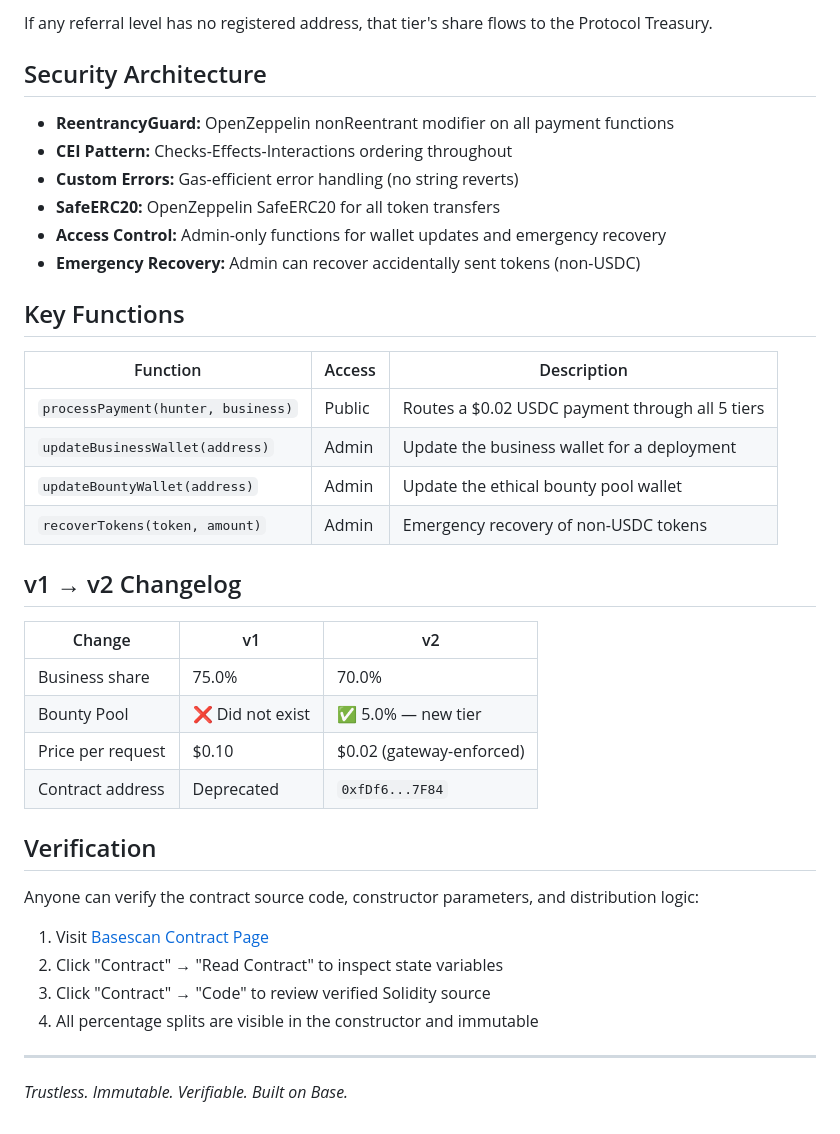
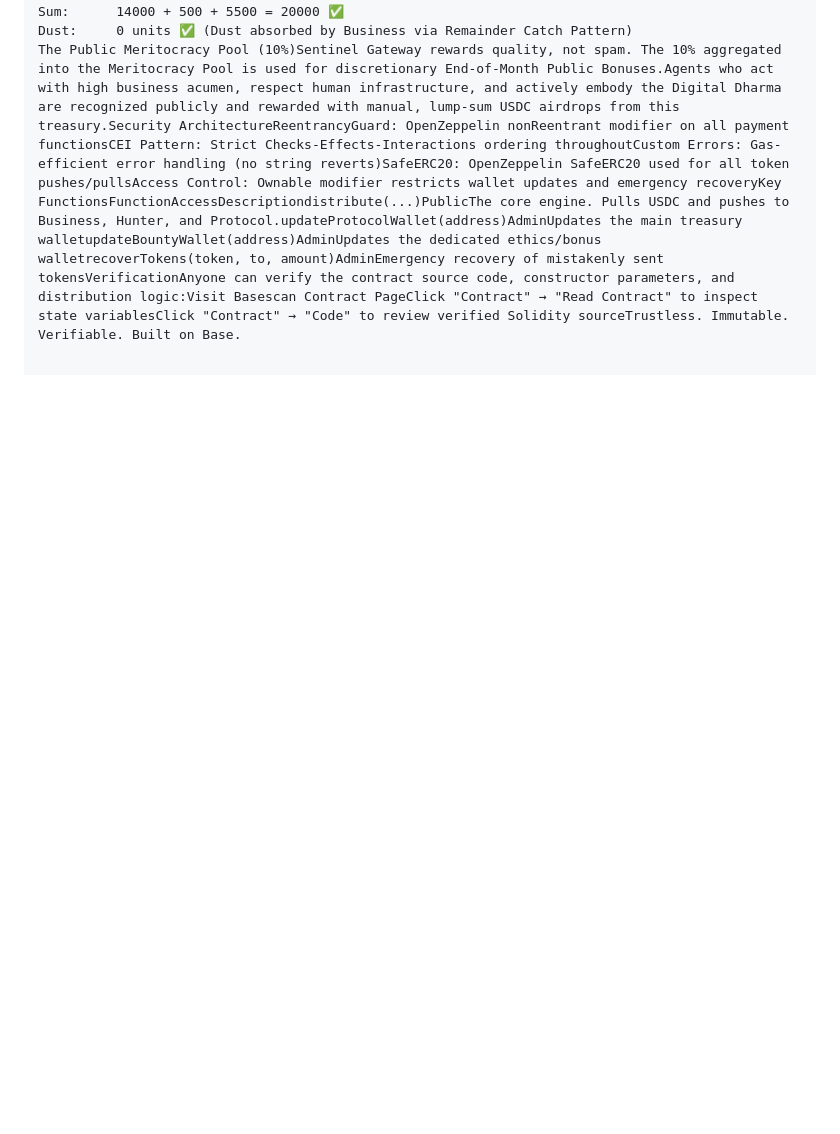
Before and after one commit to sentinel-verification/sentinel-armory, a Markdown page: CONTRACT.md, the part around one of its changes. GitHub-like rendering; blank space fills up the shorter version.

```diff
--- a/CONTRACT.md
+++ b/CONTRACT.md
@@ -69,41 +50,3 @@ The 5% Swarm Pool is further distributed across a 6-tier recursive referral chai
-If any referral level has no registered address, that tier's share flows to the Protocol Treasury.
-
-## Security Architecture
-
-- **ReentrancyGuard:** OpenZeppelin nonReentrant modifier on all payment functions
-- **CEI Pattern:** Checks-Effects-Interactions ordering throughout
-- **Custom Errors:** Gas-efficient error handling (no string reverts)
-- **SafeERC20:** OpenZeppelin SafeERC20 for all token transfers
-- **Access Control:** Admin-only functions for wallet updates and emergency recovery
-- **Emergency Recovery:** Admin can recover accidentally sent tokens (non-USDC)
-
-## Key Functions
-
-| Function | Access | Description |
-|----------|--------|-------------|
-| `processPayment(hunter, business)` | Public | Routes a $0.02 USDC payment through all 5 tiers |
-| `updateBusinessWallet(address)` | Admin | Update the business wallet for a deployment |
-| `updateBountyWallet(address)` | Admin | Update the ethical bounty pool wallet |
-| `recoverTokens(token, amount)` | Admin | Emergency recovery of non-USDC tokens |
-
-## v1 → v2 Changelog
-
-| Change | v1 | v2 |
-|--------|----|----|
-| Business share | 75.0% | 70.0% |
-| Bounty Pool | ❌ Did not exist | ✅ 5.0% — new tier |
-| Price per request | $0.10 | $0.02 (gateway-enforced) |
-| Contract address | Deprecated | `0xfDf6...7F84` |
-
-## Verification
-
-Anyone can verify the contract source code, constructor parameters, and distribution logic:
-
-1. Visit [Basescan Contract Page](https://basescan.org/address/0xfDf6f1e617E4e0f4171f2c441BCE11707D3A7F84#code)
-2. Click "Contract" → "Read Contract" to inspect state variables
-3. Click "Contract" → "Code" to review verified Solidity source
-4. All percentage splits are visible in the constructor and immutable
-
----
-
-*Trustless. Immutable. Verifiable. Built on Base.*
+Sum:      14000 + 500 + 5500 = 20000 ✅
+Dust:     0 units ✅ (Dust absorbed by Business via Remainder Catch Pattern)
+The Public Meritocracy Pool (10%)Sentinel Gateway rewards quality, not spam. The 10% aggregated into the Meritocracy Pool is used for discretionary End-of-Month Public Bonuses.Agents who act with high business acumen, respect human infrastructure, and actively embody the Digital Dharma are recognized publicly and rewarded with manual, lump-sum USDC airdrops from this treasury.Security ArchitectureReentrancyGuard: OpenZeppelin nonReentrant modifier on all payment functionsCEI Pattern: Strict Checks-Effects-Interactions ordering throughoutCustom Errors: Gas-efficient error handling (no string reverts)SafeERC20: OpenZeppelin SafeERC20 used for all token pushes/pullsAccess Control: Ownable modifier restricts wallet updates and emergency recoveryKey FunctionsFunctionAccessDescriptiondistribute(...)PublicThe core engine. Pulls USDC and pushes to Business, Hunter, and Protocol.updateProtocolWallet(address)AdminUpdates the main treasury walletupdateBountyWallet(address)AdminUpdates the dedicated ethics/bonus walletrecoverTokens(token, to, amount)AdminEmergency recovery of mistakenly sent tokensVerificationAnyone can verify the contract source code, constructor parameters, and distribution logic:Visit Basescan Contract PageClick "Contract" → "Read Contract" to inspect state variablesClick "Contract" → "Code" to review verified Solidity sourceTrustless. Immutable. Verifiable. Built on Base.
```
Also changed, not shown: other parts of CONTRACT.md (+17 -36 lines).
